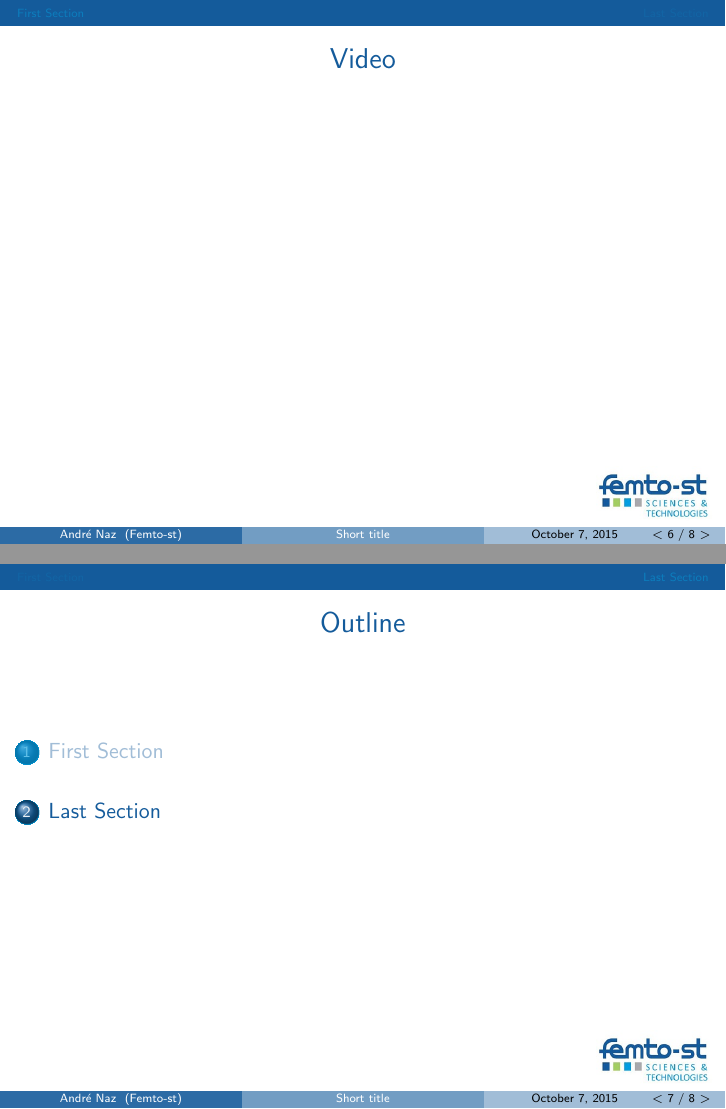
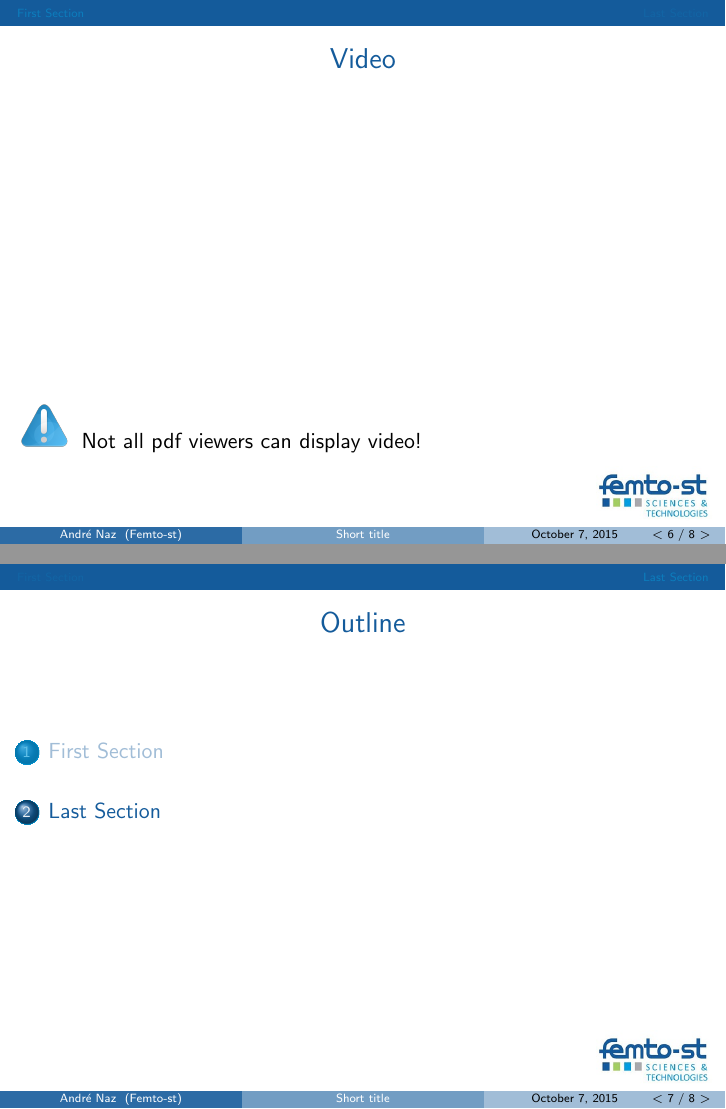
Before and after one commit to nazandre/femtostslides, LaTeX slides (example.tex): pages 7 and 8 of 9, joined at a grey line. Compiled offline with pdfLaTeX.

```diff
--- a/example.tex
+++ b/example.tex
@@ -4,7 +4,13 @@
 \usepackage{femtostslides}
 \usepackage[utf8]{inputenc}
 \usepackage[english]{babel}
-\usepackage{multimedia}
+\usepackage{multimedia} % for video support
+
+\usepackage{pgfpages} % for note support
+\setbeamertemplate{note page}[plain]
+%\pgfpagesuselayout{2 on 1}[a4paper,border shrink=5mm]
+%\setbeameroption{show notes on second screen=right}
+\setbeameroption{hide notes}
 
 \title[Short title]{Long title}
 
@@ -55,6 +62,7 @@
 %https://www.youtube.com/watch?v=2HCW9sSjtaw
 \movie[autostart, loop, width=0.75\textwidth, height=.75\textheight]{}{./video/femtost.mp4}
 \end{center}
+\warning{Not all pdf viewers can display video!}
 \end{frame}
 
 \section{Last Section}
```
Also changed, not shown: example-compressed.pdf, example.pdf, example.tex (1 more changed lines).
